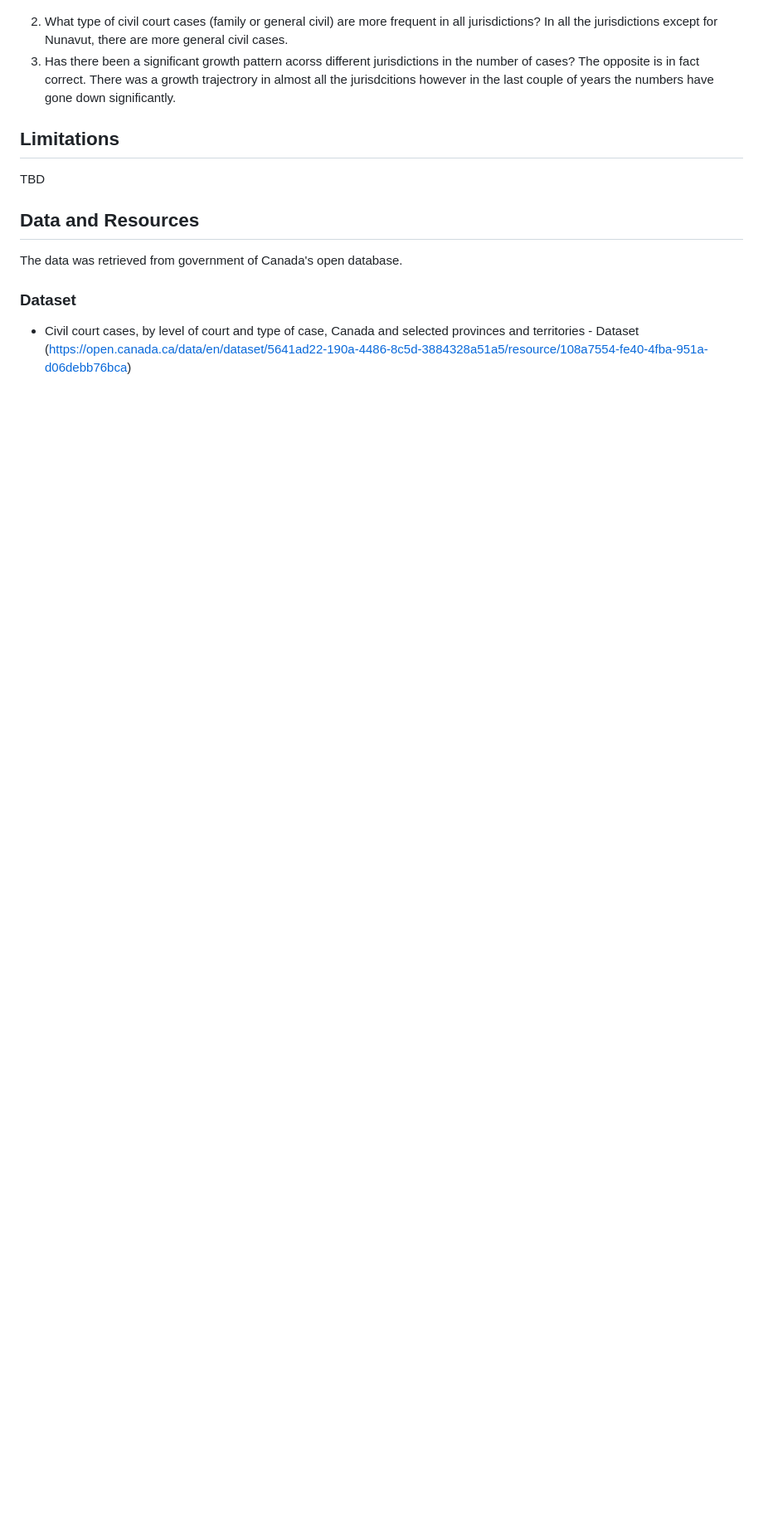
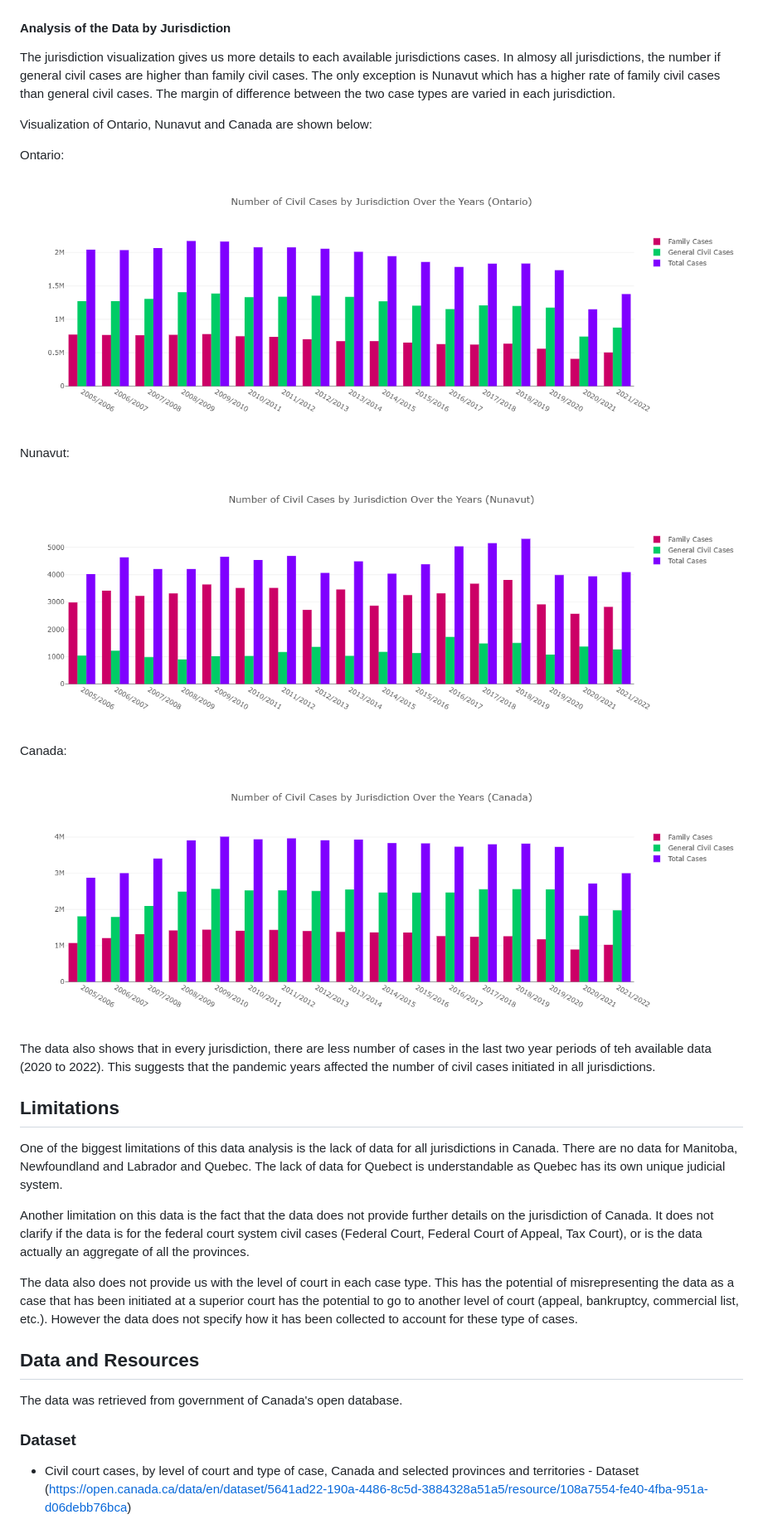
Before and after one commit to BehnooshNasri/project_three, a Markdown page: README.md, the part around the change printed below. Shown: that part at 83% size. GitHub-like rendering; pictures changed too: static/images/canada.png (added), static/images/nunavut.png (added), static/images/ontario.png (added); blank space fills up the shorter version.

Commit message:
updates to the analysis

```diff
--- a/README.md
+++ b/README.md
@@ -129,12 +129,34 @@ Data by jurisdcition for 2021/2022 (pie chart):
 
 ![Alt text](static/images/civil-cases-by-year-2021-2022-pie.png)
 
-2. What type of civil court cases (family or general civil) are more frequent in all jurisdictions? In all the jurisdictions except for Nunavut, there are more general civil cases.
-3. Has there been a significant growth pattern acorss different jurisdictions in the number of cases? The opposite is in fact correct. There was a growth trajectrory in almost all the jurisdcitions however in the last couple of years the numbers have gone down significantly.
+#### Analysis of the Data by Jurisdiction
+
+The jurisdiction visualization gives us more details to each available jurisdictions cases. In almosy all jurisdictions, the number if general civil cases are higher than family civil cases. The only exception is Nunavut which has a higher rate of family civil cases than general civil cases. The margin of difference between the two case types are varied in each jurisdiction.
+
+Visualization of Ontario, Nunavut and Canada are shown below:
+
+Ontario:
+
+![Alt text](static/images/ontario.png)
+
+Nunavut:
+
+![Alt text](static/images/nunavut.png)
+
+Canada:
+
+![Alt text](static/images/canada.png)
+
+
+The data also shows that in every jurisdiction, there are less number of cases in the last two year periods of teh available data (2020 to 2022). This suggests that the pandemic years affected the number of civil cases initiated in all jurisdictions.
 
 ## Limitations
 
-TBD
+One of the biggest limitations of this data analysis is the lack of data for all jurisdictions in Canada. There are no data for Manitoba, Newfoundland and Labrador and Quebec. The lack of data for Quebect is understandable as Quebec has its own unique judicial system.
+
+Another limitation on this data is the fact that the data does not provide further details on the jurisdiction of Canada. It does not clarify if the data is for the federal court system civil cases (Federal Court, Federal Court of Appeal, Tax Court), or is the data actually an aggregate of all the provinces.
+
+The data also does not provide us with the level of court in each case type. This has the potential of misrepresenting the data as a case that has been initiated at a superior court has the potential to go to another level of court (appeal, bankruptcy, commercial list, etc.). However the data does not specify how it has been collected to account for these type of cases.
 
 ## Data and Resources
 
```
Also changed, not shown: other parts of README.md (+5 -1 lines).
